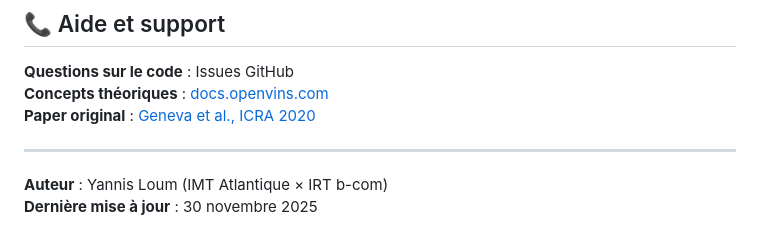
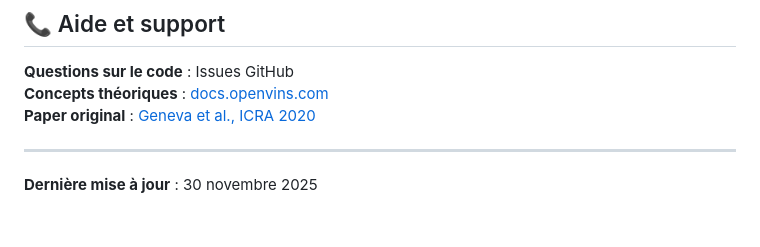
Before and after one commit to rpng/open_vins, a Markdown page: TECHNICAL_GUIDE.md, the part around one of its changes. Rendered like a GitHub page.

Commit message:
update technical guide

```diff
--- a/TECHNICAL_GUIDE.md
+++ b/TECHNICAL_GUIDE.md
@@ -771,5 +771,4 @@ P_new = P_aa - P_am · P_mm^{-1} · P_ma
 
 ---
 
-**Auteur** : Yannis Loum (IMT Atlantique × IRT b-com)
 **Dernière mise à jour** : 30 novembre 2025
```
Also changed, not shown: other parts of TECHNICAL_GUIDE.md (+1 -1 lines).
